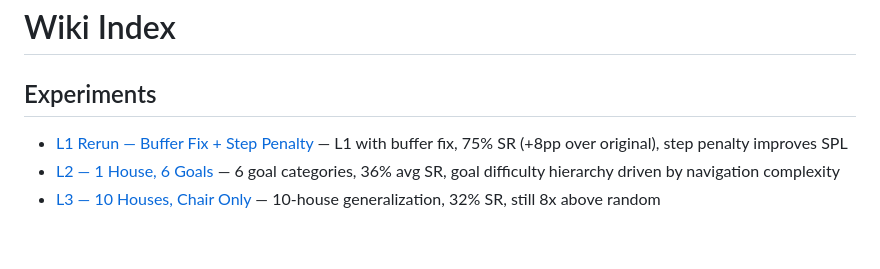
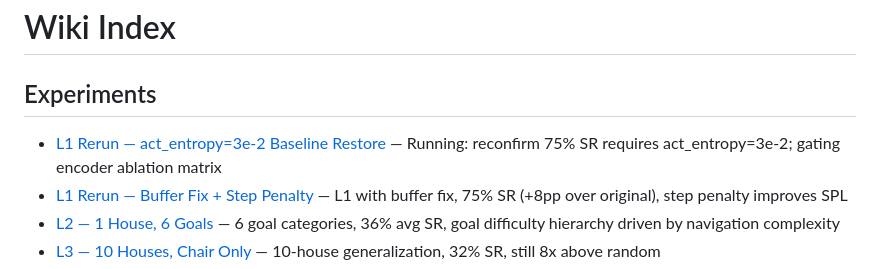
Before and after one commit to LSailer/Master-Thesis-3D-VLA, a Markdown page: docs/wiki/index.md, the part around the change. Rendered like a GitHub page; blank space fills up the shorter version.

```diff
--- a/docs/wiki/index.md
+++ b/docs/wiki/index.md
@@ -2,6 +2,7 @@
 
 ## Experiments
 
+- [L1 Rerun — act_entropy=3e-2 Baseline Restore](experiments/l1-act-entropy-3e-2.md) — Running: reconfirm 75% SR requires act_entropy=3e-2; gating encoder ablation matrix
 - [L1 Rerun — Buffer Fix + Step Penalty](experiments/l1-rerun-buffix.md) — L1 with buffer fix, 75% SR (+8pp over original), step penalty improves SPL
 - [L2 — 1 House, 6 Goals](experiments/l2-1house-6goals.md) — 6 goal categories, 36% avg SR, goal difficulty hierarchy driven by navigation complexity
 - [L3 — 10 Houses, Chair Only](experiments/l3-10houses-chair.md) — 10-house generalization, 32% SR, still 8x above random
```
Also changed, not shown: docs/wiki/log.md (+3 -0 lines), 1 other file.
